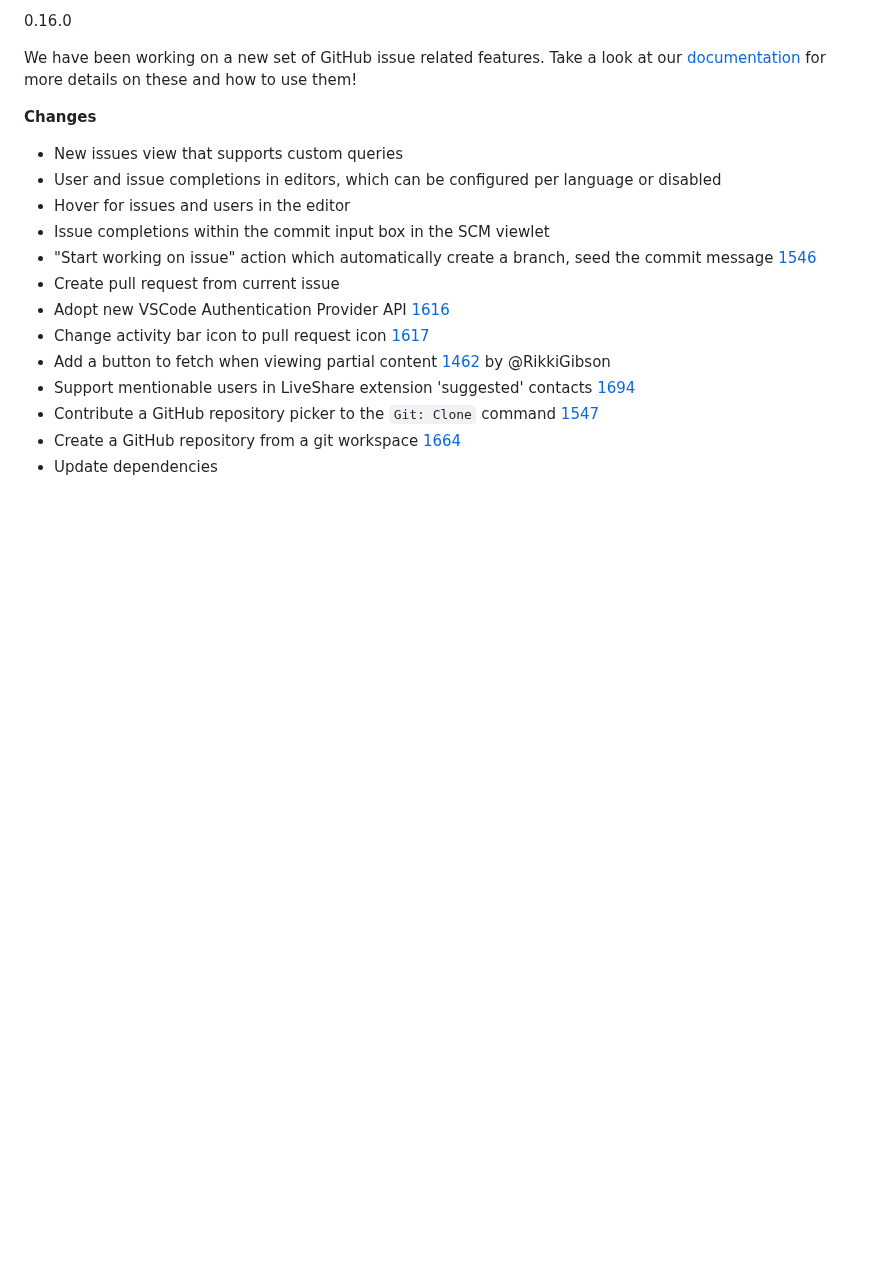
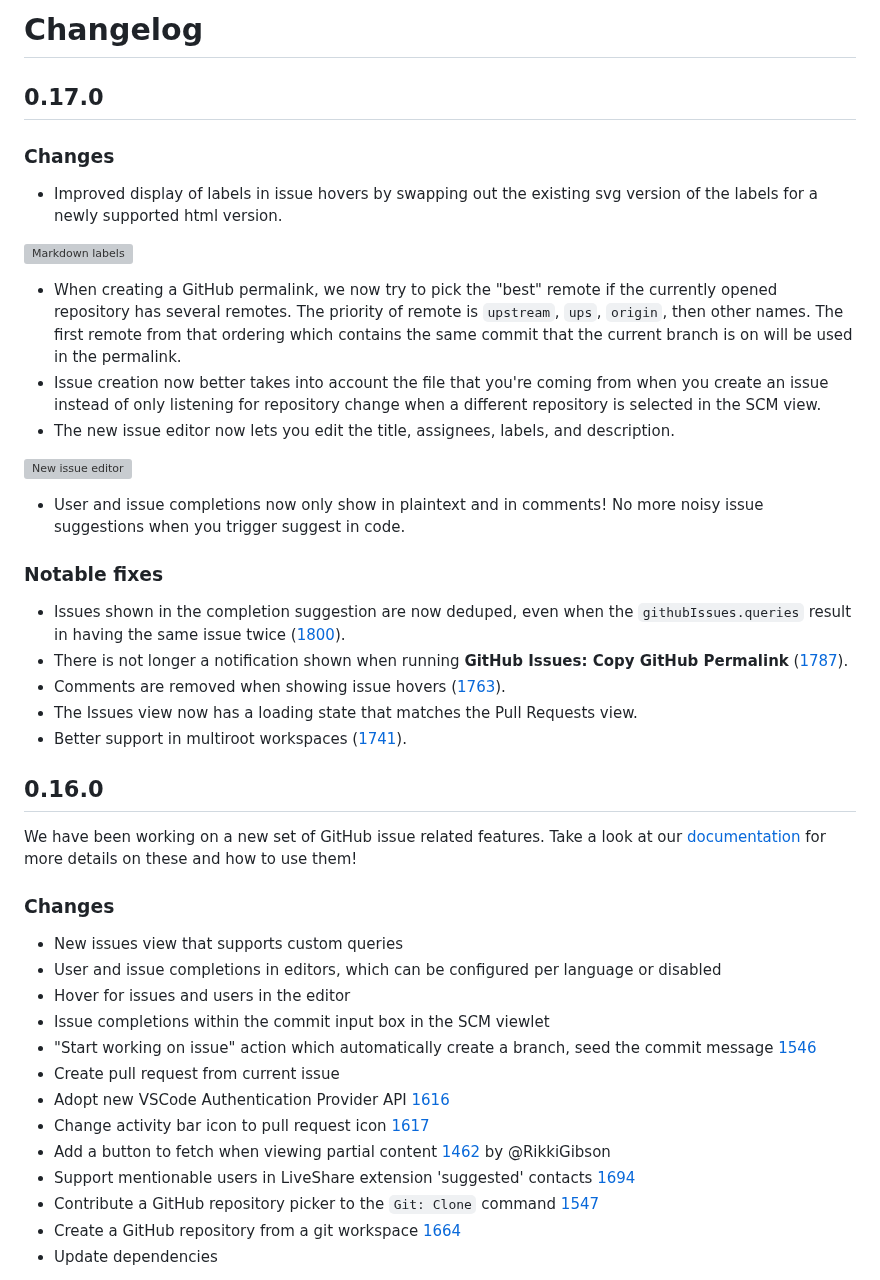
Before and after one commit to microsoft/vscode-pull-request-github, a Markdown page: CHANGELOG.md, the part around one of its changes. Drawn GitHub-style; blank space fills up the shorter version; grey boxes are pictures that could not be loaded.

```diff
--- a/CHANGELOG.md
+++ b/CHANGELOG.md
@@ -1,8 +1,32 @@
-0.16.0
+# Changelog
+
+## 0.17.0
+
+### Changes
+
+- Improved display of labels in issue hovers by swapping out the existing svg version of the labels for a newly supported html version.
+
+![Markdown labels](.\documentation\changelog\0.17.0\markdown-label.png)
+- When creating a GitHub permalink, we now try to pick the "best" remote if the currently opened repository has several remotes. The priority of remote is `upstream`, `ups`, `origin`, then other names. The first remote from that ordering which contains the same commit that the current branch is on will be used in the permalink.
+- Issue creation now better takes into account the file that you're coming from when you create an issue instead of only listening for repository change when a different repository is selected in the SCM view.
+- The new issue editor now lets you edit the title, assignees, labels, and description.
+
+![New issue editor](.\documentation\changelog\0.17.0\new-issue-editor.gif)
+- User and issue completions now only show in plaintext and in comments! No more noisy issue suggestions when you trigger suggest in code.
+
+### Notable fixes
+
+- Issues shown in the completion suggestion are now deduped, even when the `githubIssues.queries` result in having the same issue twice ([1800](https://github.com/microsoft/vscode-pull-request-github/issues/1800)).
+- There is not longer a notification shown when running **GitHub Issues: Copy GitHub Permalink** ([1787](https://github.com/microsoft/vscode-pull-request-github/issues/1787)).
+- Comments are removed when showing issue hovers ([1763](https://github.com/microsoft/vscode-pull-request-github/issues/1763)).
+- The Issues view now has a loading state that matches the Pull Requests view.
+- Better support in multiroot workspaces ([1741](https://github.com/microsoft/vscode-pull-request-github/issues/1741)).
+
+## 0.16.0
 
 We have been working on a new set of GitHub issue related features. Take a look at our [documentation](https://github.com/microsoft/vscode-pull-request-github/blob/master/documentation/IssueFeatures.md) for more details on these and how to use them!
 
-**Changes**
+### Changes
 - New issues view that supports custom queries
 - User and issue completions in editors, which can be configured per language or disabled
 - Hover for issues and users in the editor
```
Also changed, not shown: other parts of CHANGELOG.md (+51 -50 lines), documentation/changelog/0.17.0/markdown-label.png (added), 1 other file.
